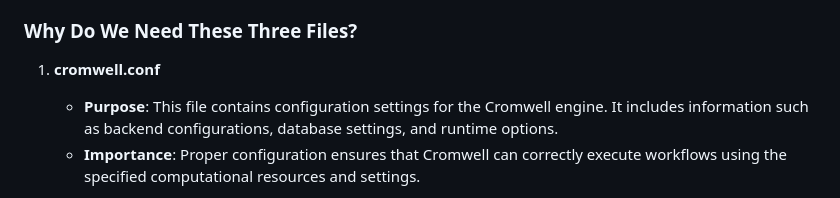
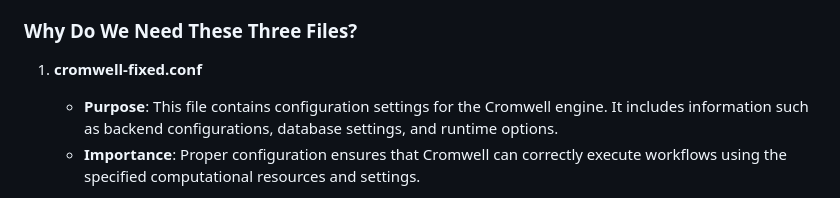
Before and after one commit to MedicalEnvironment/wdl_workflow, a Markdown page: README.md, the part around the change. Drawn GitHub-style.

```diff
--- a/README.md
+++ b/README.md
@@ -101,7 +101,7 @@ WDL (Workflow Description Language) is a language used to describe data processi
 
 ### Why Do We Need These Three Files?
 
-1. **cromwell.conf**
+1. **cromwell-fixed.conf**
    - **Purpose**: This file contains configuration settings for the Cromwell engine. It includes information such as backend configurations, database settings, and runtime options.
    - **Importance**: Proper configuration ensures that Cromwell can correctly execute workflows using the specified computational resources and settings.
 
```
